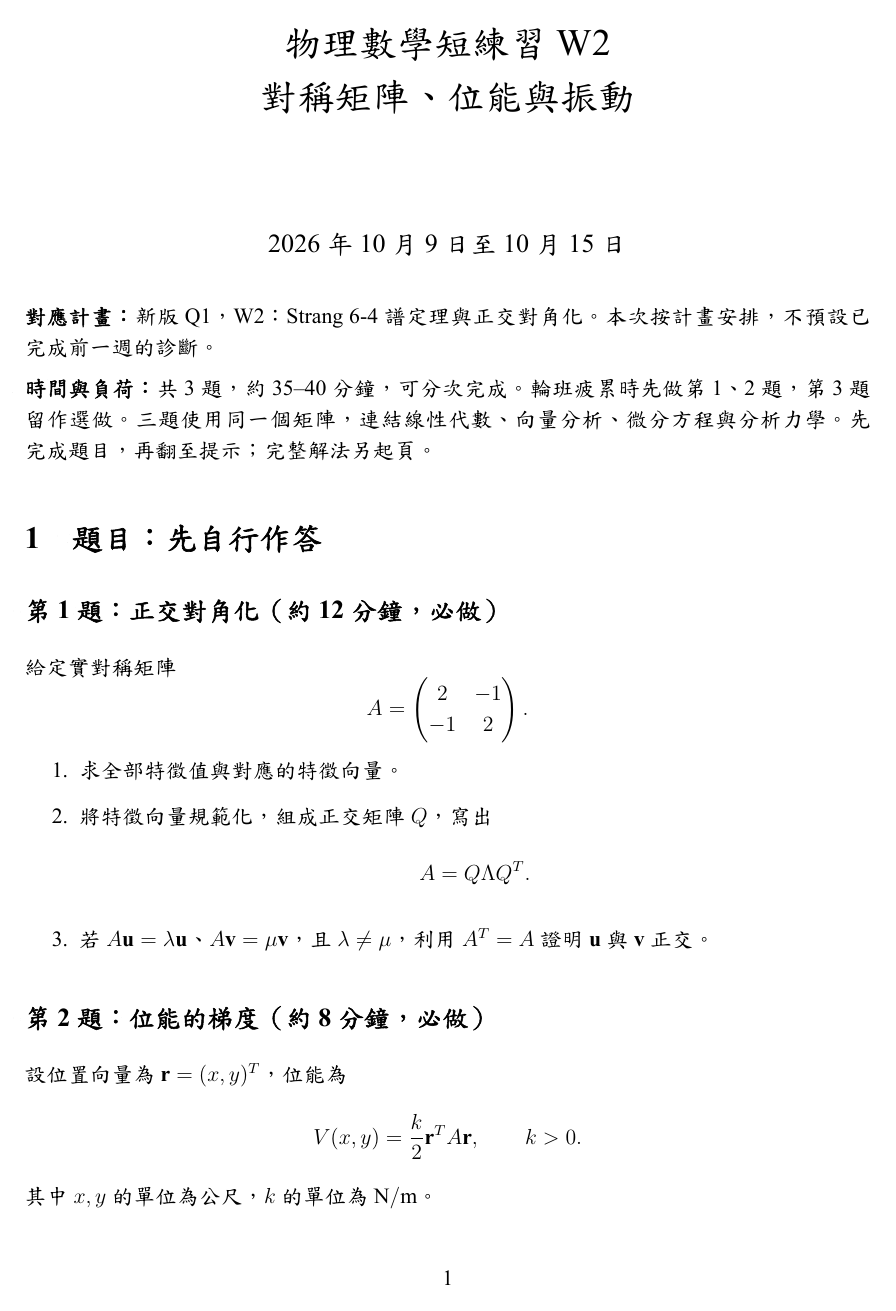
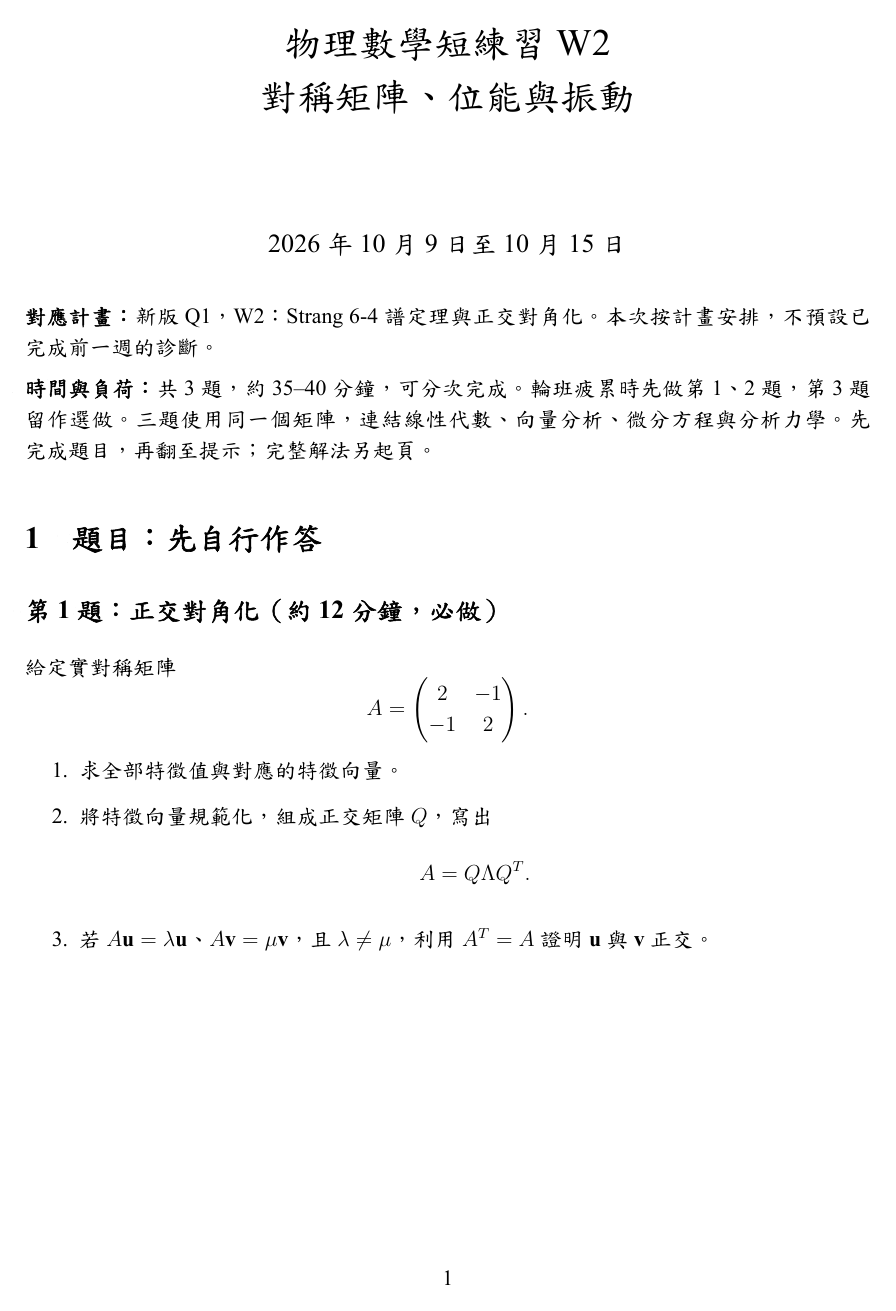
Before and after one commit to Redmusk888/math-p, a LaTeX document (week_practice/physics_math_W02_2026-10-09.tex): page 1 of 6 before the commit and page 1 of 7 after it. The pictures show the PDF file week_practice/physics_math_W02_2026-10-09.pdf that the author committed with the source.

Commit message:
update week practice

```diff
--- a/week_practice/physics_math_W02_2026-10-09.tex
+++ b/week_practice/physics_math_W02_2026-10-09.tex
@@ -29,6 +29,8 @@
 \setlength{\parskip}{0.45em}
 \setlist{itemsep=0.3em,topsep=0.3em}
 \emergencystretch=2em
+% 題目後的手寫作答留白；參數可用 6cm、8cm 等長度自行調整。
+\newcommand{\answerspace}[1]{\par\vspace*{#1}}
 \title{物理數學短練習 W2\\對稱矩陣、位能與振動}
 \author{}
 \date{2026 年 10 月 9 日至 10 月 15 日}
@@ -59,6 +61,9 @@
           且 \(\lambda\ne\mu\)，利用 \(A^T=A\) 證明 \(\mathbf u\) 與 \(\mathbf v\) 正交。
 \end{enumerate}
 
+% 第 1 題作答空間
+\answerspace{7cm}
+
 \subsection*{第 2 題：位能的梯度（約 8 分鐘，必做）}
 設位置向量為 \(\mathbf r=(x,y)^T\)，位能為
 \[
@@ -77,6 +82,9 @@
         \partial V/\partial y
     \end{pmatrix}.
 \]
+
+% 第 2 題作答空間
+\answerspace{6cm}
 
 \subsection*{第 3 題：用特徵向量解振動方程（約 15 分鐘，選做）}
 質量為 \(m>0\) 的粒子在第 2 題的位能中運動：
@@ -102,6 +110,10 @@
     c(t)=C\cos(\omega t)+D\sin(\omega t).
 \]
 
+% 第 3 題作答空間
+\answerspace{9cm}
+
+% \clearpage：先排完目前內容與等待中的圖表，再從新的一頁開始提示。
 \clearpage
 \section{提示：需要時再看下一層}
 \subsection*{第 1 題}
```
Also changed, not shown: week_practice/physics_math_W02_2026-10-09.pdf, week_practice/physics_math_W02_2026-10-09.tex (1 more changed lines).
